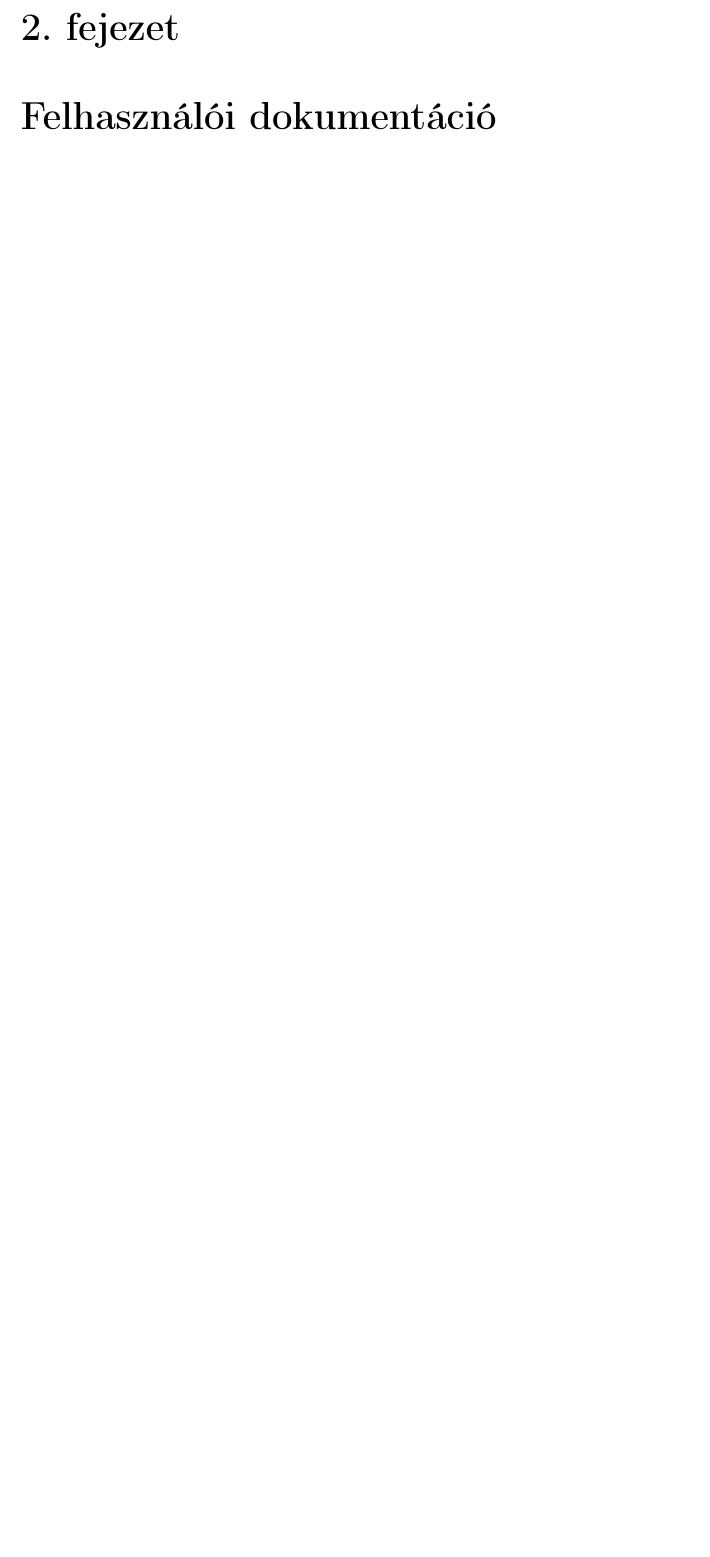
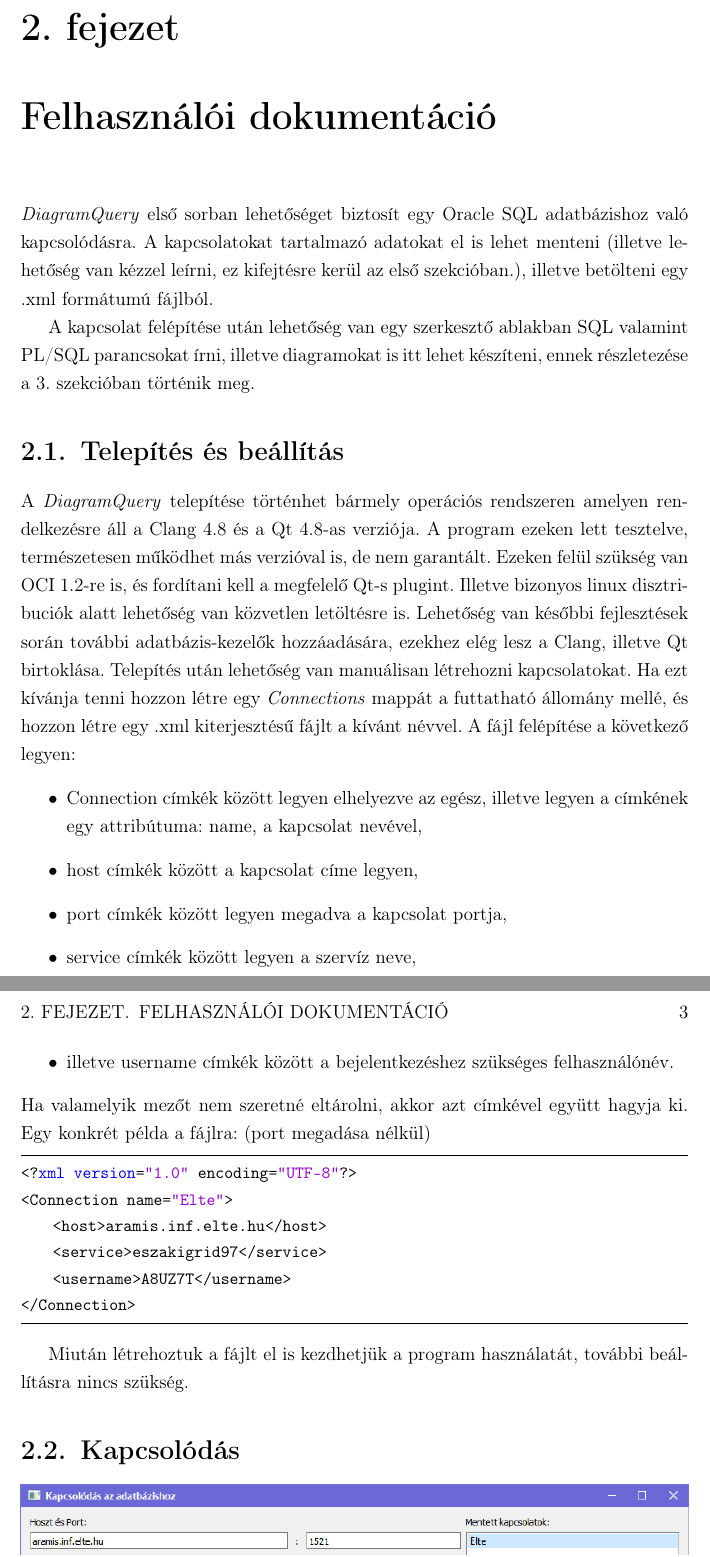
Before and after one commit to LNorbi94/DiagramQuery, a LaTeX thesis (Documentation/Documentation.tex): part of page 4 of 5 before the commit and two parts of pages 4 and 5 of 6 after it, the two joined at a grey line, cut so that both start at the same text, the shorter picture padded with empty space. Compiled offline with pdfLaTeX.

Commit message:
User's guide started

```diff
--- a/Documentation/Documentation.tex
+++ b/Documentation/Documentation.tex
@@ -44,2 +76,35 @@ csatlakozni, és csatlakozás után a felhasználói felület segítségével k
 
 \chapter{Felhasználói dokumentáció}
+\textit{DiagramQuery} első sorban lehetőséget biztosít egy Oracle SQL adatbázishoz való kapcsolódásra.
+A kapcsolatokat tartalmazó adatokat el is lehet menteni (illetve lehetőség van kézzel leírni,
+ez kifejtésre kerül az első szekcióban.), illetve betölteni egy .xml formátumú fájlból.
+
+A kapcsolat felépítése után lehetőség van egy szerkesztő ablakban SQL valamint PL/SQL parancsokat írni, illetve
+diagramokat is itt lehet készíteni, ennek részletezése a 3. szekcióban történik meg.
+
+\section{Telepítés és beállítás}
+A \textit{DiagramQuery} telepítése történhet bármely operációs rendszeren amelyen rendelkezésre áll a Clang 4.8 és a Qt 4.8-as verziója. A program ezeken lett tesztelve, természetesen működhet más verzióval is, de nem garantált. Ezeken felül szükség van OCI 1.2-re is, és fordítani kell a megfelelő Qt-s plugint.
+Illetve bizonyos linux disztribuciók alatt lehetőség van közvetlen letöltésre is. Lehetőség van későbbi fejlesztések során további adatbázis-kezelők hozzáadására, ezekhez elég lesz a Clang, illetve Qt birtoklása.
+Telepítés után lehetőség van manuálisan létrehozni kapcsolatokat. Ha ezt kívánja tenni hozzon létre egy \textit{Connections} mappát a futtatható állomány mellé, és hozzon létre egy .xml kiterjesztésű fájlt a kívánt névvel. A fájl felépítése a következő legyen:
+\begin{itemize}
+  \item Connection címkék között legyen elhelyezve az egész, illetve legyen a címkének egy attribútuma: name, a kapcsolat nevével,
+  \item host címkék között a kapcsolat címe legyen,
+  \item port címkék között legyen megadva a kapcsolat portja,
+  \item service címkék között legyen a szervíz neve,
+  \item illetve username címkék között a bejelentkezéshez szükséges felhasználónév.
+\end{itemize}
+Ha valamelyik mezőt nem szeretné eltárolni, akkor azt címkével együtt hagyja ki.
+Egy konkrét példa a fájlra: (port megadása nélkül)
+
+\begin{lstlisting}
+<?xml version="1.0" encoding="UTF-8"?>
+<Connection name="Elte">
+    <host>aramis.inf.elte.hu</host>
+    <service>eszakigrid97</service>
+    <username>A8UZ7T</username>
+</Connection>
+\end{lstlisting}
+
+Miután létrehoztuk a fájlt el is kezdhetjük a program használatát, további beállításra nincs szükség.
+
+\section{Kapcsolódás}
```
Also changed, not shown: Documentation/pics/Connect.png (added), Documentation/Documentation.tex (50 more changed lines).
